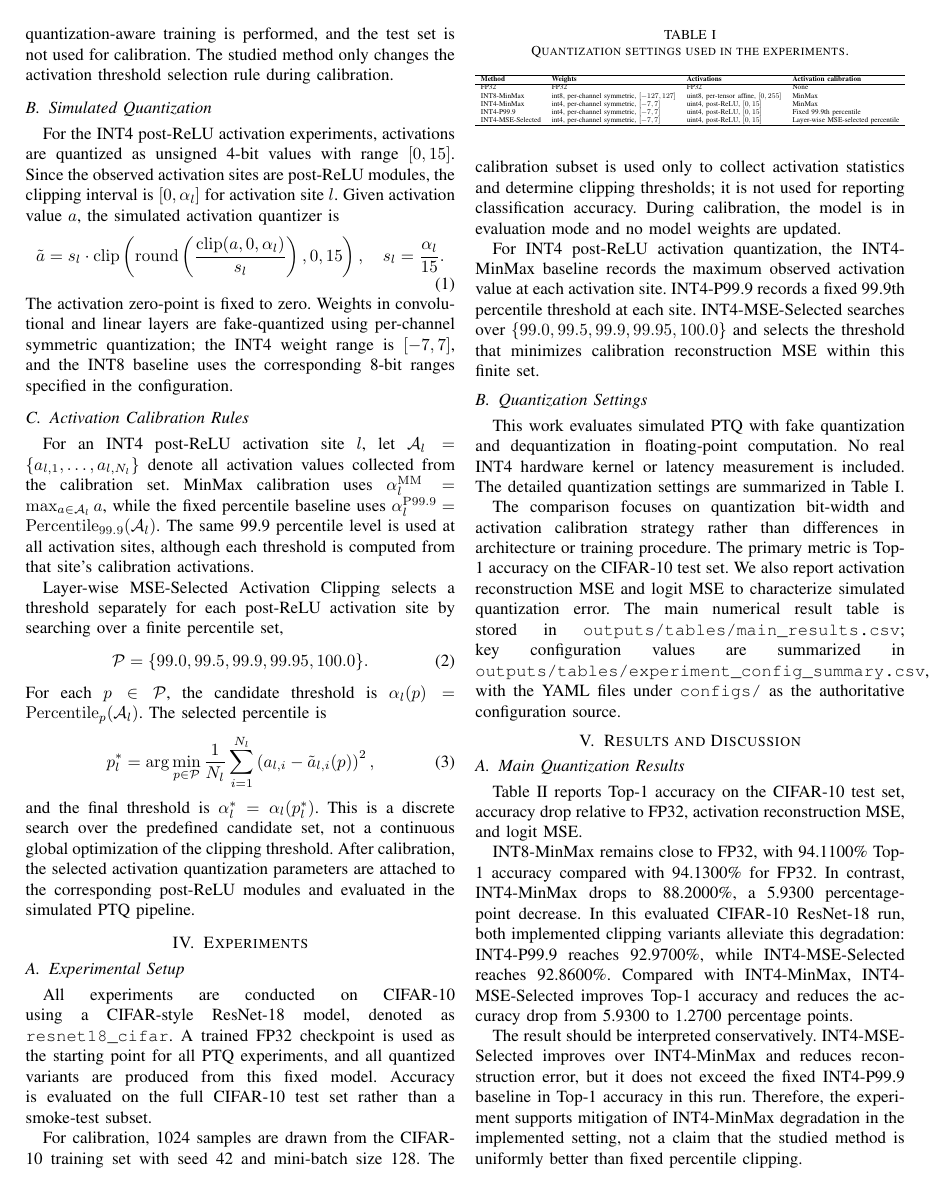
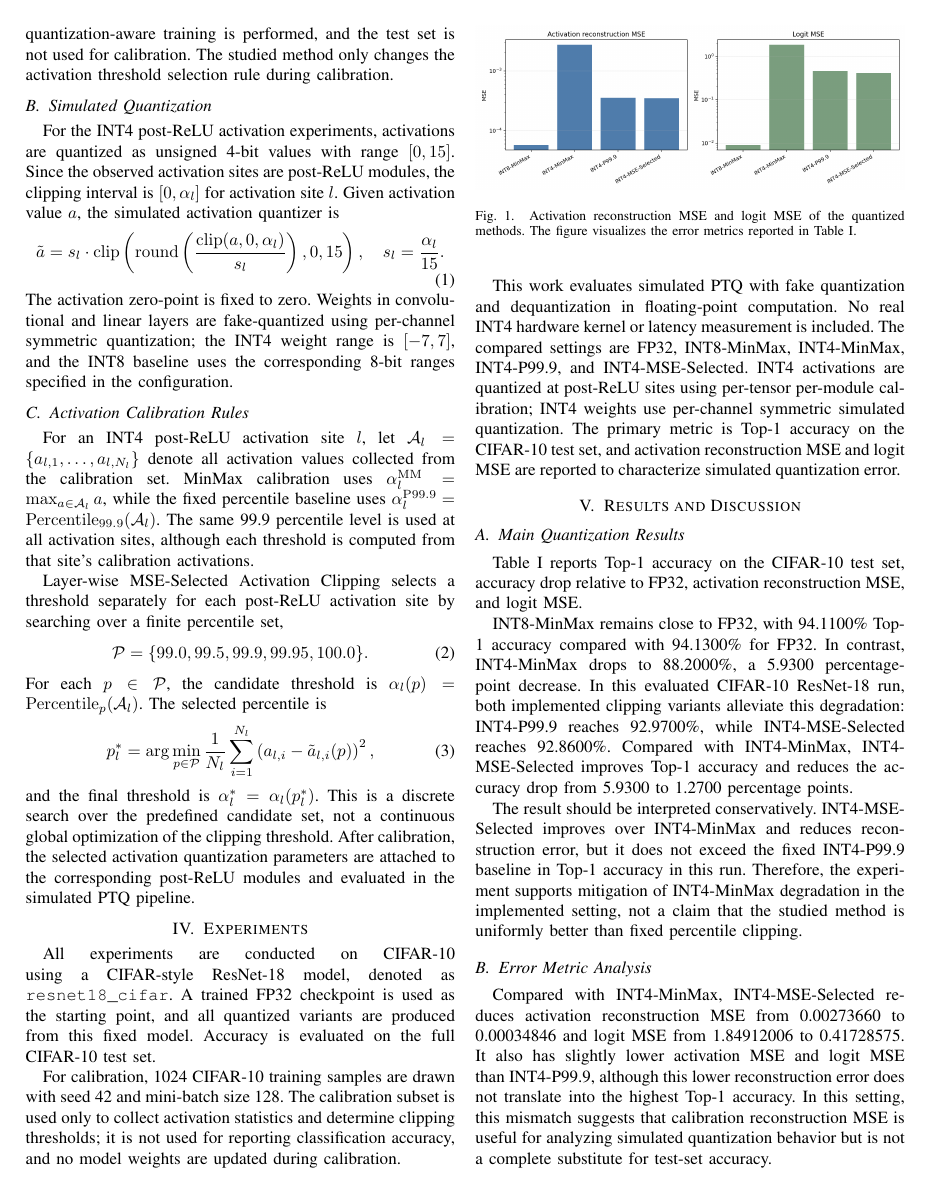
Before and after one commit to starryyu111-collab/JS, a LaTeX paper (paper/main.tex, which reads paper/sections/experiments.tex): page 2 of 4. Compiled offline with pdfLaTeX.

Commit message:
Compress experiments section for page budget

```diff
--- a/paper/sections/experiments.tex
+++ b/paper/sections/experiments.tex
@@ -4,37 +4,8 @@
 \section{Experiments}
 \label{sec:experiments}
 
-\subsection{Experimental Setup}
-\label{subsec:experimental_setup}
+All experiments are conducted on CIFAR-10 using a CIFAR-style ResNet-18 model, denoted as \texttt{resnet18\_cifar}. A trained FP32 checkpoint is used as the starting point, and all quantized variants are produced from this fixed model. Accuracy is evaluated on the full CIFAR-10 test set.
 
-All experiments are conducted on CIFAR-10 using a CIFAR-style ResNet-18 model, denoted as \texttt{resnet18\_cifar}. A trained FP32 checkpoint is used as the starting point for all PTQ experiments, and all quantized variants are produced from this fixed model. Accuracy is evaluated on the full CIFAR-10 test set rather than a smoke-test subset.
+For calibration, 1024 CIFAR-10 training samples are drawn with seed 42 and mini-batch size 128. The calibration subset is used only to collect activation statistics and determine clipping thresholds; it is not used for reporting classification accuracy, and no model weights are updated during calibration.
 
-For calibration, 1024 samples are drawn from the CIFAR-10 training set with seed 42 and mini-batch size 128. The calibration subset is used only to collect activation statistics and determine clipping thresholds; it is not used for reporting classification accuracy. During calibration, the model is in evaluation mode and no model weights are updated.
-
-For INT4 post-ReLU activation quantization, the INT4-MinMax baseline records the maximum observed activation value at each activation site. INT4-P99.9 records a fixed 99.9th percentile threshold at each site. INT4-MSE-Selected searches over \(\{99.0, 99.5, 99.9, 99.95, 100.0\}\) and selects the threshold that minimizes calibration reconstruction MSE within this finite set.
-
-\subsection{Quantization Settings}
-\label{subsec:experiment_quantization_settings}
-
-This work evaluates simulated PTQ with fake quantization and dequantization in floating-point computation. No real INT4 hardware kernel or latency measurement is included. The detailed quantization settings are summarized in Table~\ref{tab:quant_settings}.
-
-\begin{table}[t]
-\centering
-\caption{Quantization settings used in the experiments.}
-\label{tab:quant_settings}
-\resizebox{\linewidth}{!}{%
-\begin{tabular}{l l l l}
-\hline
-\textbf{Method} & \textbf{Weights} & \textbf{Activations} & \textbf{Activation calibration} \\
-\hline
-FP32 & FP32 & FP32 & None \\
-INT8-MinMax & int8, per-channel symmetric, $[-127,127]$ & uint8, per-tensor affine, $[0,255]$ & MinMax \\
-INT4-MinMax & int4, per-channel symmetric, $[-7,7]$ & uint4, post-ReLU, $[0,15]$ & MinMax \\
-INT4-P99.9 & int4, per-channel symmetric, $[-7,7]$ & uint4, post-ReLU, $[0,15]$ & Fixed 99.9th percentile \\
-INT4-MSE-Selected & int4, per-channel symmetric, $[-7,7]$ & uint4, post-ReLU, $[0,15]$ & Layer-wise MSE-selected percentile \\
-\hline
-\end{tabular}%
-}
-\end{table}
-
-The comparison focuses on quantization bit-width and activation calibration strategy rather than differences in architecture or training procedure. The primary metric is Top-1 accuracy on the CIFAR-10 test set. We also report activation reconstruction MSE and logit MSE to characterize simulated quantization error. The main numerical result table is stored in \texttt{outputs/tables/main\_results.csv}; key configuration values are summarized in \texttt{outputs/tables/experiment\_config\_summary.csv}, with the YAML files under \texttt{configs/} as the authoritative configuration source.
+This work evaluates simulated PTQ with fake quantization and dequantization in floating-point computation. No real INT4 hardware kernel or latency measurement is included. The compared settings are FP32, INT8-MinMax, INT4-MinMax, INT4-P99.9, and INT4-MSE-Selected. INT4 activations are quantized at post-ReLU sites using per-tensor per-module calibration; INT4 weights use per-channel symmetric simulated quantization. The primary metric is Top-1 accuracy on the CIFAR-10 test set, and activation reconstruction MSE and logit MSE are reported to characterize simulated quantization error.
```
